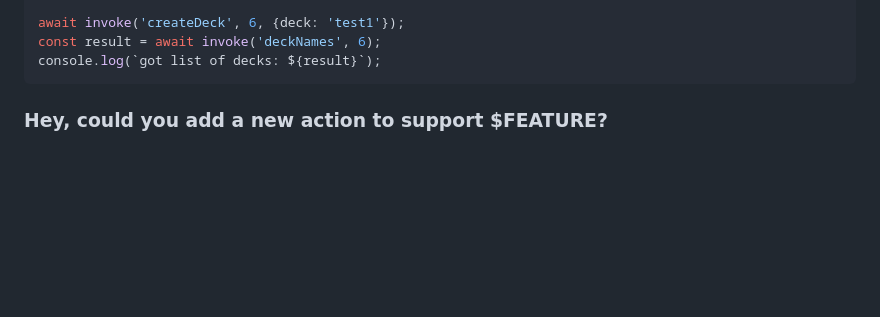
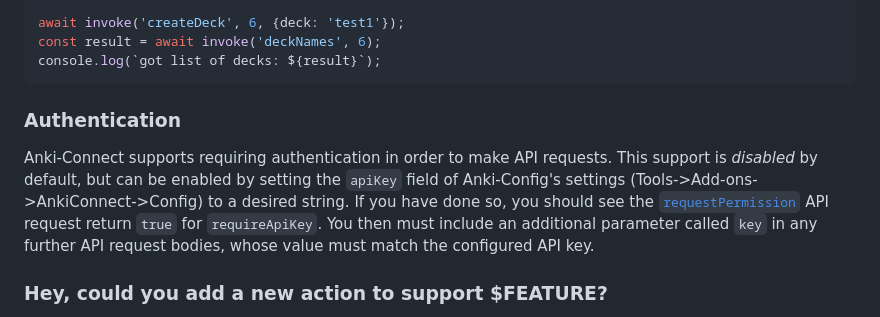
Before and after one commit to FooSoft/anki-connect, a Markdown page: README.md, the part around the change. Drawn GitHub-style; blank space fills up the shorter version.

Commit message:
Make it slightly clearer how to enable authentication.
The README previously sort of covered this, but in particular it was not
obvious to me that the request parameter that corresponded to enabling
`apiKey` is called `key`, and not `apiKey`, which ultimately made me
have to look at the source code to figure this out (even though the word
`key` is mentioned elsewhere on the page, it still wasn't very easy to
make the connection).

This section puts all the required information in one spot.

````diff
--- a/README.md
+++ b/README.md
@@ -155,6 +155,13 @@ await invoke('createDeck', 6, {deck: 'test1'});
 const result = await invoke('deckNames', 6);
 console.log(`got list of decks: ${result}`);
 ```
+
+### Authentication
+
+Anki-Connect supports requiring authentication in order to make API requests.
+This support is *disabled* by default, but can be enabled by setting the `apiKey` field of Anki-Config's settings (Tools->Add-ons->AnkiConnect->Config) to a desired string.
+If you have done so, you should see the [`requestPermission`](#requestpermission) API request return `true` for `requireApiKey`.
+You then must include an additional parameter called `key` in any further API request bodies, whose value must match the configured API key.
 
 ### Hey, could you add a new action to support $FEATURE?
 
````
